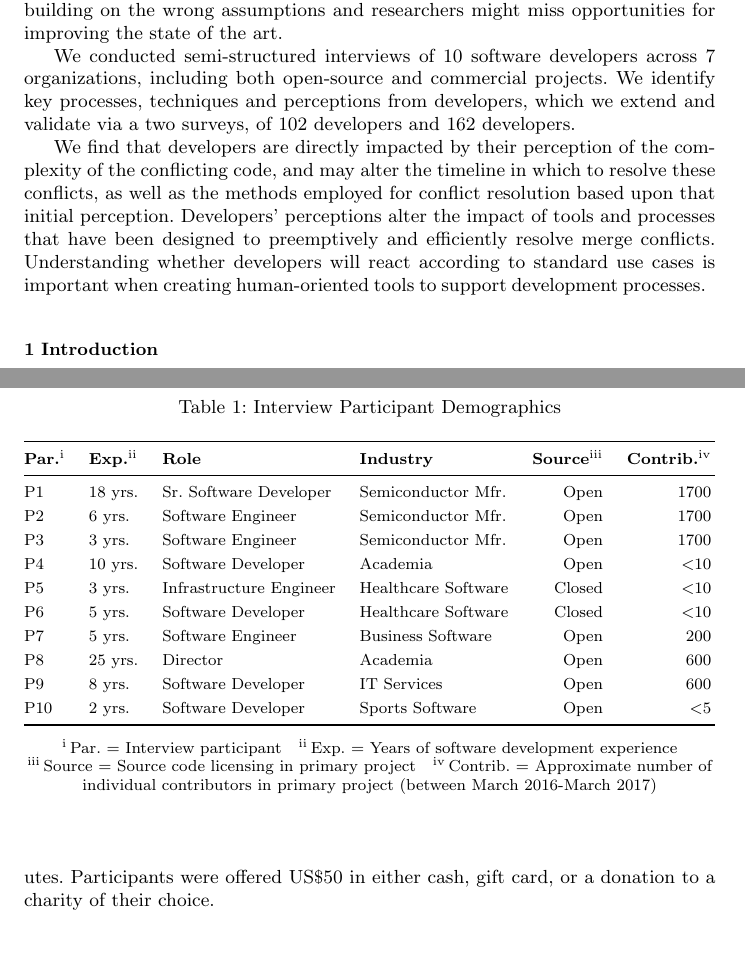
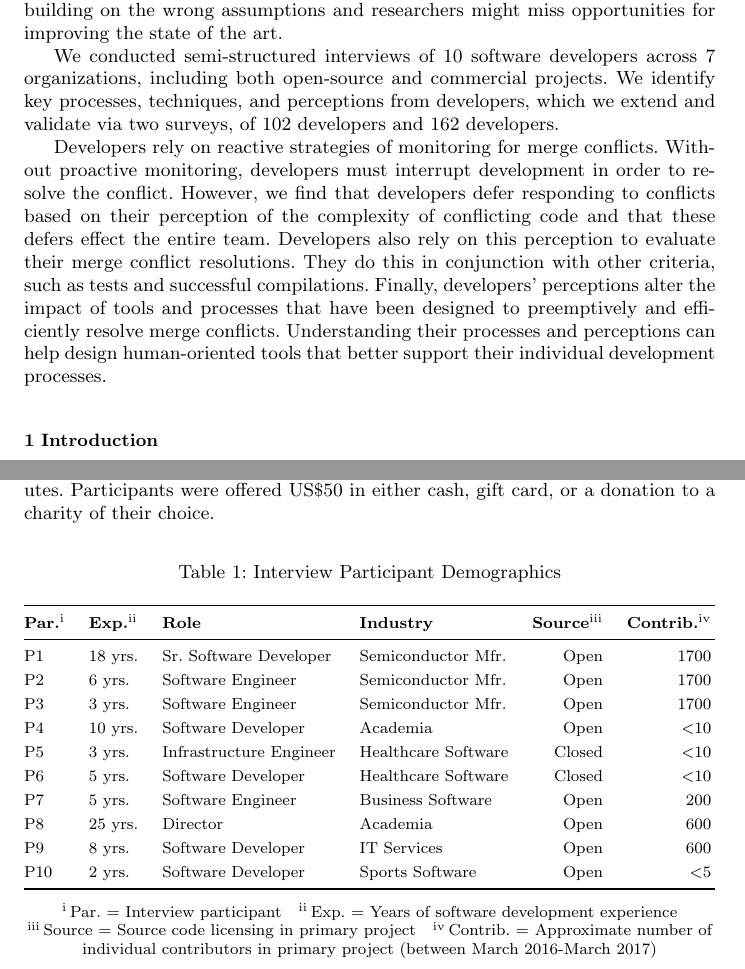
Before and after one commit to EPICLab/EMSE19-MergeConflicts, a LaTeX paper (main.tex, which reads Abstract.tex): two parts of pages 1 and 7 of 42, joined at a grey line, cut so that both start at the same text, the shorter picture padded with empty space. Compiled offline with pdfLaTeX.

Commit message:
Abstract done

```diff
--- a/Abstract.tex
+++ b/Abstract.tex
@@ -6,9 +6,13 @@ However, there is little empirical knowledge about how developers actually appro
 Without such knowledge, tool builders might be building on the wrong assumptions and researchers might miss opportunities for improving the state of the art.
 
 We conducted semi-structured interviews of 10 software developers across 7 organizations, including both open-source and commercial projects.
-We identify key processes, techniques and perceptions from developers, which we extend and validate via a two surveys, of 102 developers and 162 developers.
+We identify key processes, techniques, and perceptions from developers, which we extend and validate via two surveys, of 102 developers and 162 developers.
 
-We find that developers are directly impacted by their perception of the complexity of the conflicting code, and may alter the timeline in which to resolve these conflicts, as well as the methods employed for conflict resolution based upon that initial perception.
-Developers' perceptions alter the impact of tools and processes that have been designed to preemptively and efficiently resolve merge conflicts.
-Understanding whether developers will react according to standard use cases is important when creating human-oriented tools to support development processes.
+Developers rely on reactive strategies of monitoring for merge conflicts.
+Without proactive monitoring, developers must interrupt development in order to resolve the conflict.
+However, we find that developers defer responding to conflicts based on their perception of the complexity of conflicting code and that these defers effect the entire team.
+Developers also rely on this perception to evaluate their merge conflict resolutions.
+They do this in conjunction with other criteria, such as tests and successful compilations.
+Finally, developers' perceptions alter the impact of tools and processes that have been designed to preemptively and efficiently resolve merge conflicts.
+Understanding their processes and perceptions can help design human-oriented tools that better support their individual development processes.
 \end{abstract}
```
